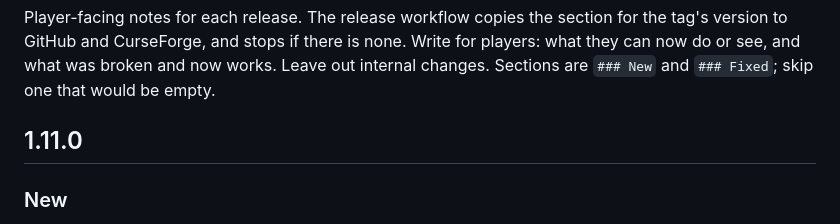
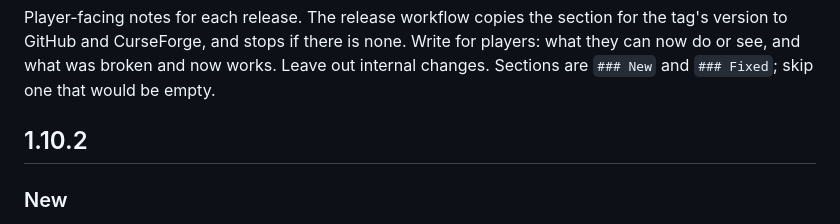
Before and after one commit to Jordanburch101/road-to-sixty, a Markdown page: CHANGELOG.md, the part around the change. Drawn GitHub-style.

Commit message:
Changelog: path shape ships as 1.10.2, not 1.11.0 (#57)
Co-Authored-By: Claude Opus 5.5 <noreply@anthropic.com>

```diff
--- a/CHANGELOG.md
+++ b/CHANGELOG.md
@@ -6,7 +6,7 @@ is none. Write for players: what they can now do or see, and what was
 broken and now works. Leave out internal changes. Sections are
 `### New` and `### Fixed`; skip one that would be empty.
 
-## 1.11.0
+## 1.10.2
 
 ### New
 - Your path now keeps its real shape: circling a tree, turning a fence
```
